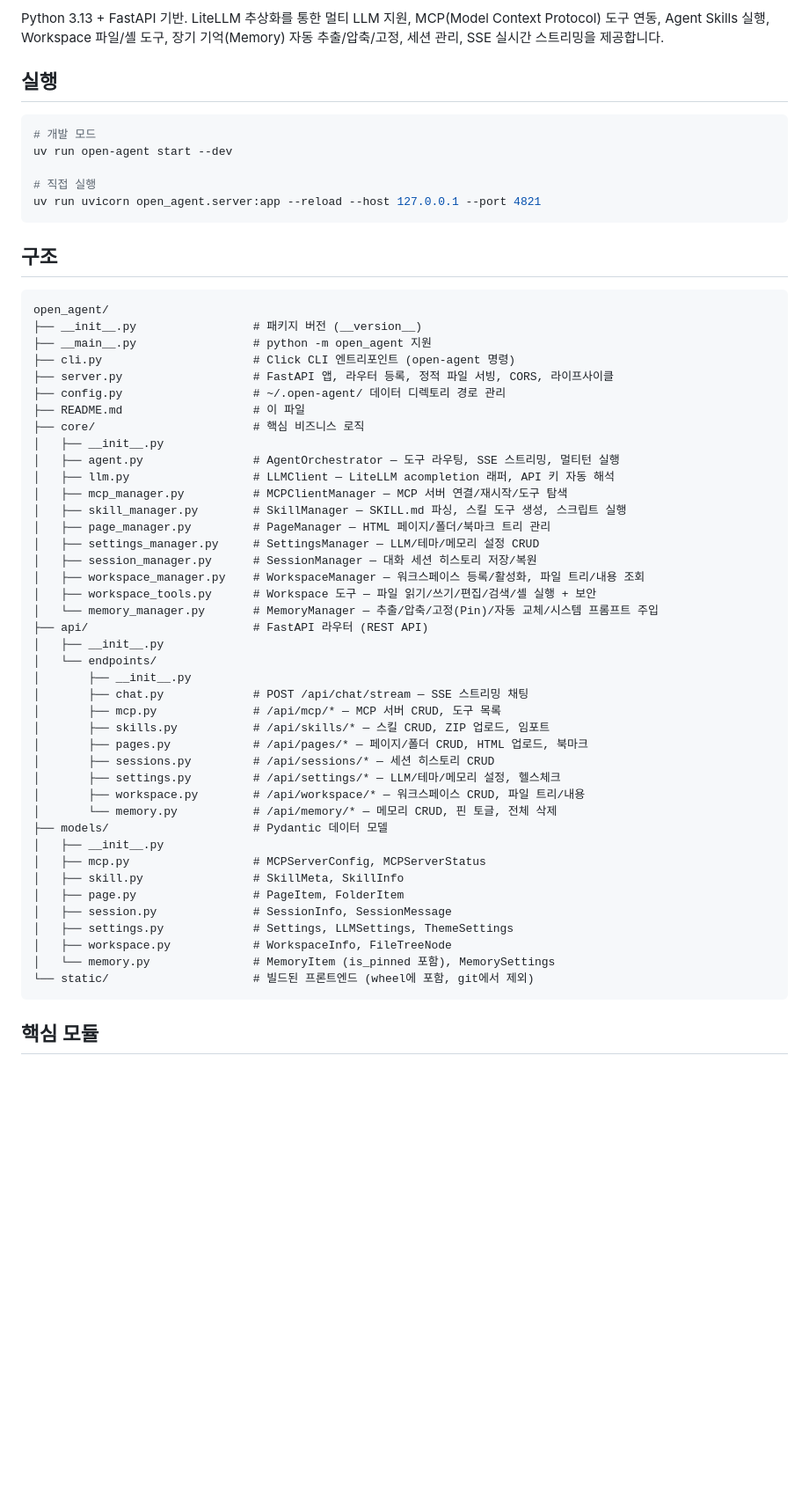
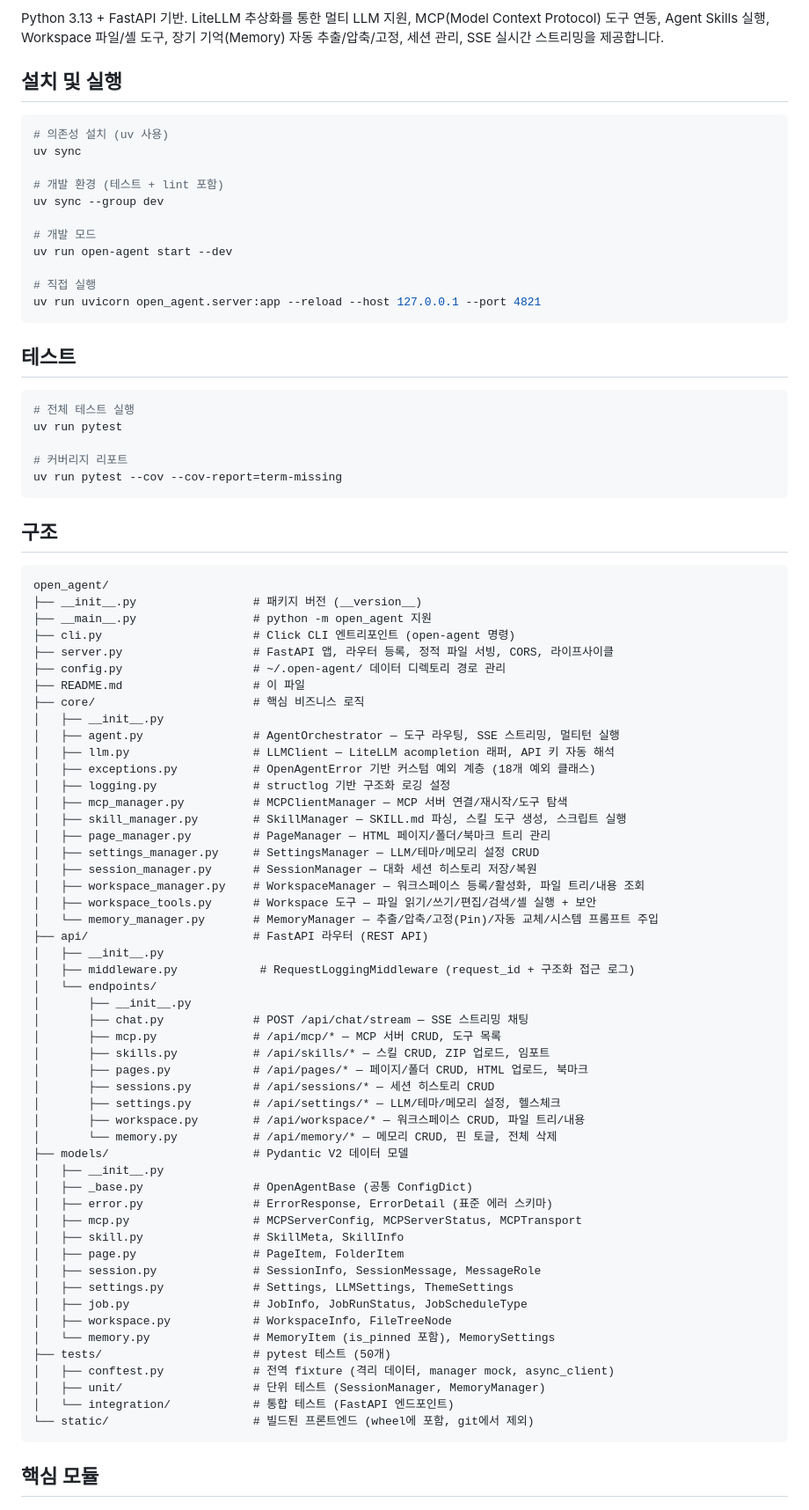
Before and after one commit to kim62210/open-agent, a Markdown page: README.md, the part around the change. Shown at 88% size. Rendered like a GitHub page; blank space fills up the shorter version.

Commit message:
docs: update README.md with Sprint 1 changes
- Add install and test instructions (uv sync, pytest)
- Add core/exceptions.py, core/logging.py, api/middleware.py to project structure
- Reflect _base.py, error.py, and Enum types in models/ description
- Add tests/ directory to structure overview

````diff
--- a/README.md
+++ b/README.md
@@ -4,14 +4,30 @@
 
 Python 3.13 + FastAPI 기반. LiteLLM 추상화를 통한 멀티 LLM 지원, MCP(Model Context Protocol) 도구 연동, Agent Skills 실행, Workspace 파일/셸 도구, 장기 기억(Memory) 자동 추출/압축/고정, 세션 관리, SSE 실시간 스트리밍을 제공합니다.
 
-## 실행
+## 설치 및 실행
 
 ```bash
+# 의존성 설치 (uv 사용)
+uv sync
+
+# 개발 환경 (테스트 + lint 포함)
+uv sync --group dev
+
 # 개발 모드
 uv run open-agent start --dev
 
 # 직접 실행
 uv run uvicorn open_agent.server:app --reload --host 127.0.0.1 --port 4821
+```
+
+## 테스트
+
+```bash
+# 전체 테스트 실행
+uv run pytest
+
+# 커버리지 리포트
+uv run pytest --cov --cov-report=term-missing
 ```
 
 ## 구조
@@ -28,6 +44,8 @@ open_agent/
 │   ├── __init__.py
 │   ├── agent.py                # AgentOrchestrator — 도구 라우팅, SSE 스트리밍, 멀티턴 실행
 │   ├── llm.py                  # LLMClient — LiteLLM acompletion 래퍼, API 키 자동 해석
+│   ├── exceptions.py           # OpenAgentError 기반 커스텀 예외 계층 (18개 예외 클래스)
+│   ├── logging.py              # structlog 기반 구조화 로깅 설정
 │   ├── mcp_manager.py          # MCPClientManager — MCP 서버 연결/재시작/도구 탐색
 │   ├── skill_manager.py        # SkillManager — SKILL.md 파싱, 스킬 도구 생성, 스크립트 실행
 │   ├── page_manager.py         # PageManager — HTML 페이지/폴더/북마크 트리 관리
@@ -38,6 +56,7 @@ open_agent/
 │   └── memory_manager.py       # MemoryManager — 추출/압축/고정(Pin)/자동 교체/시스템 프롬프트 주입
 ├── api/                        # FastAPI 라우터 (REST API)
 │   ├── __init__.py
+│   ├── middleware.py            # RequestLoggingMiddleware (request_id + 구조화 접근 로그)
 │   └── endpoints/
 │       ├── __init__.py
 │       ├── chat.py             # POST /api/chat/stream — SSE 스트리밍 채팅
@@ -48,15 +67,22 @@ open_agent/
 │       ├── settings.py         # /api/settings/* — LLM/테마/메모리 설정, 헬스체크
 │       ├── workspace.py        # /api/workspace/* — 워크스페이스 CRUD, 파일 트리/내용
 │       └── memory.py           # /api/memory/* — 메모리 CRUD, 핀 토글, 전체 삭제
-├── models/                     # Pydantic 데이터 모델
+├── models/                     # Pydantic V2 데이터 모델
 │   ├── __init__.py
-│   ├── mcp.py                  # MCPServerConfig, MCPServerStatus
+│   ├── _base.py                # OpenAgentBase (공통 ConfigDict)
+│   ├── error.py                # ErrorResponse, ErrorDetail (표준 에러 스키마)
+│   ├── mcp.py                  # MCPServerConfig, MCPServerStatus, MCPTransport
 │   ├── skill.py                # SkillMeta, SkillInfo
 │   ├── page.py                 # PageItem, FolderItem
-│   ├── session.py              # SessionInfo, SessionMessage
+│   ├── session.py              # SessionInfo, SessionMessage, MessageRole
 │   ├── settings.py             # Settings, LLMSettings, ThemeSettings
+│   ├── job.py                  # JobInfo, JobRunStatus, JobScheduleType
 │   ├── workspace.py            # WorkspaceInfo, FileTreeNode
 │   └── memory.py               # MemoryItem (is_pinned 포함), MemorySettings
+├── tests/                      # pytest 테스트 (50개)
+│   ├── conftest.py             # 전역 fixture (격리 데이터, manager mock, async_client)
+│   ├── unit/                   # 단위 테스트 (SessionManager, MemoryManager)
+│   └── integration/            # 통합 테스트 (FastAPI 엔드포인트)
 └── static/                     # 빌드된 프론트엔드 (wheel에 포함, git에서 제외)
 ```
 
````
